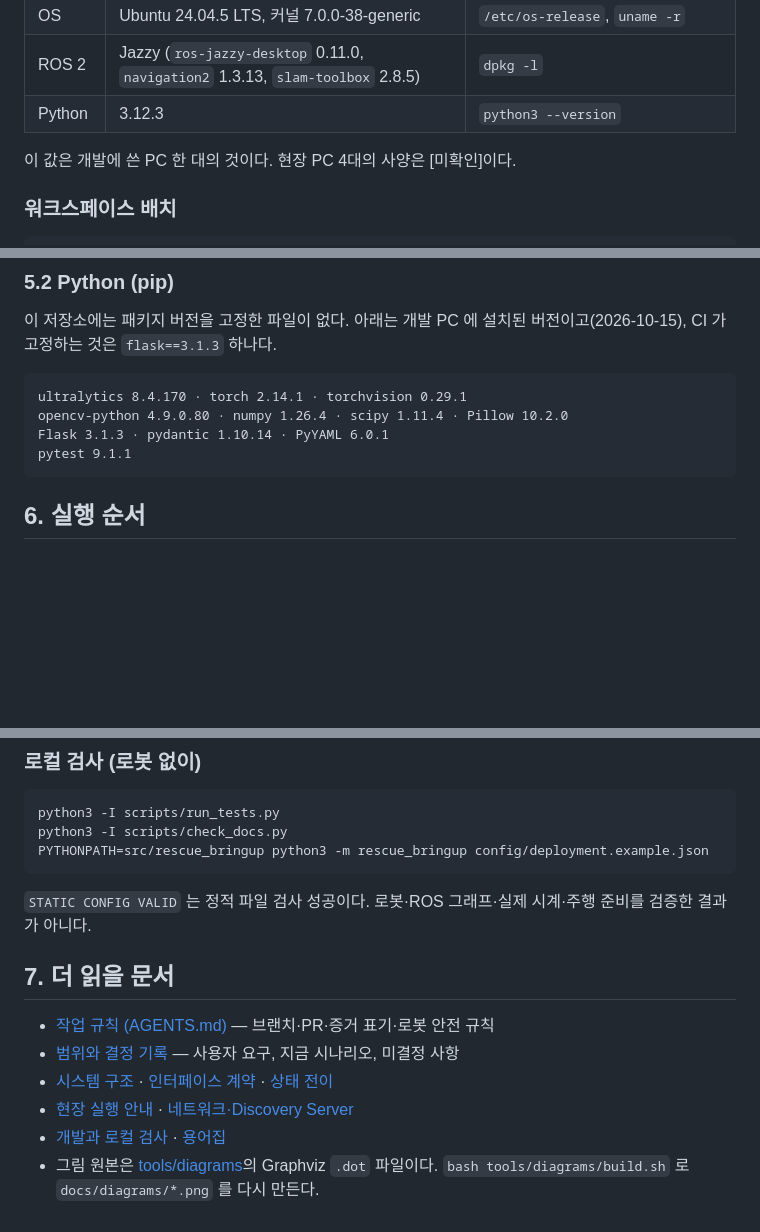
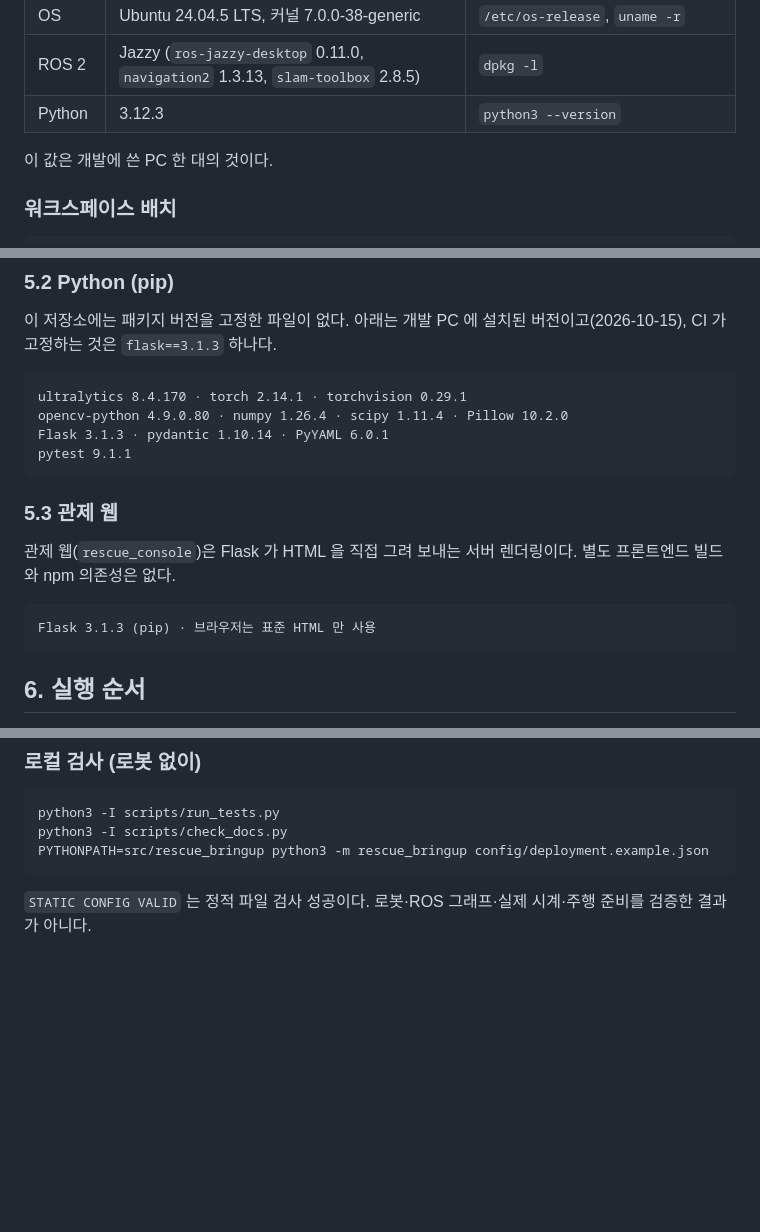
Before and after one commit to mi1nn/ROKEY-7-public, a Markdown page: README.md, 3 parts joined by grey strips. Rendered like a GitHub page; blank space fills up the shorter version.

````diff
--- a/README.md
+++ b/README.md
@@ -125,7 +124,7 @@ PC 와 로봇은 같은 무선망에 있고, 노드 발견은 Fast DDS Discovery
 | ROS 2 | Jazzy (`ros-jazzy-desktop` 0.11.0, `navigation2` 1.3.13, `slam-toolbox` 2.8.5) | `dpkg -l` |
 | Python | 3.12.3 | `python3 --version` |
 
-이 값은 개발에 쓴 PC 한 대의 것이다. 현장 PC 4대의 사양은 [미확인]이다.
+이 값은 개발에 쓴 PC 한 대의 것이다.
 
 ### 워크스페이스 배치
 
@@ -201,6 +212,14 @@ ultralytics 8.4.170 · torch 2.14.1 · torchvision 0.29.1
 opencv-python 4.9.0.80 · numpy 1.26.4 · scipy 1.11.4 · Pillow 10.2.0
 Flask 3.1.3 · pydantic 1.10.14 · PyYAML 6.0.1
 pytest 9.1.1
+```
+
+### 5.3 관제 웹
+
+관제 웹(`rescue_console`)은 Flask 가 HTML 을 직접 그려 보내는 서버 렌더링이다. 별도 프론트엔드 빌드와 npm 의존성은 없다.
+
+```text
+Flask 3.1.3 (pip) · 브라우저는 표준 HTML 만 사용
 ```
 
 ## 6. 실행 순서
@@ -281,12 +300,3 @@ PYTHONPATH=src/rescue_bringup python3 -m rescue_bringup config/deployment.exampl
 ```
 
 `STATIC CONFIG VALID` 는 정적 파일 검사 성공이다. 로봇·ROS 그래프·실제 시계·주행 준비를 검증한 결과가 아니다.
-
-## 7. 더 읽을 문서
-
-- [작업 규칙 (AGENTS.md)](AGENTS.md) — 브랜치·PR·증거 표기·로봇 안전 규칙
-- [범위와 결정 기록](docs/requirements/scope.md) — 사용자 요구, 지금 시나리오, 미결정 사항
-- [시스템 구조](docs/design/architecture.md) · [인터페이스 계약](docs/design/contracts.md) · [상태 전이](docs/design/state-machines.md)
-- [현장 실행 안내](src/rescue_bringup/README.md) · [네트워크·Discovery Server](docs/design/network-discovery.md)
-- [개발과 로컬 검사](docs/implementation/development.md) · [용어집](docs/glossary.md)
-- 그림 원본은 [tools/diagrams](tools/diagrams)의 Graphviz `.dot` 파일이다. `bash tools/diagrams/build.sh` 로 `docs/diagrams/*.png` 를 다시 만든다.
````
Also changed, not shown: other parts of README.md (+15 -4 lines), docs/diagrams/cell_layout.png (added), docs/diagrams/network.png, 2 other files.
